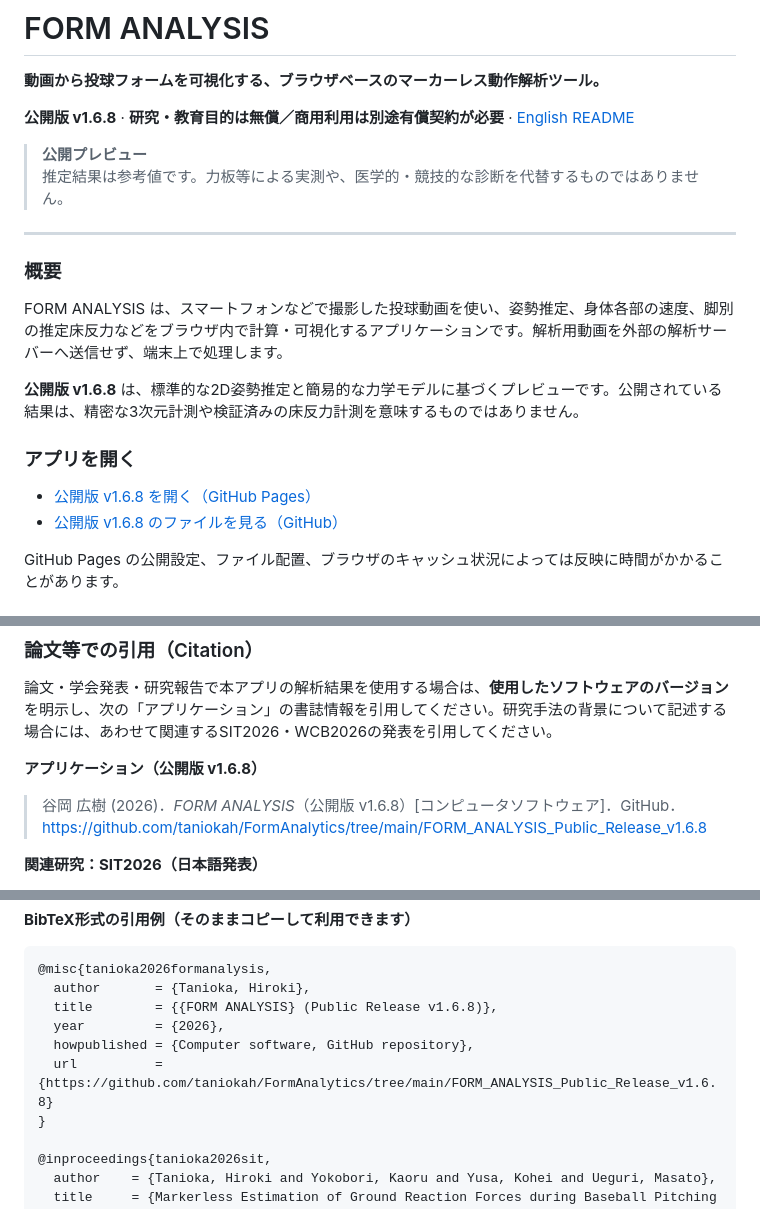
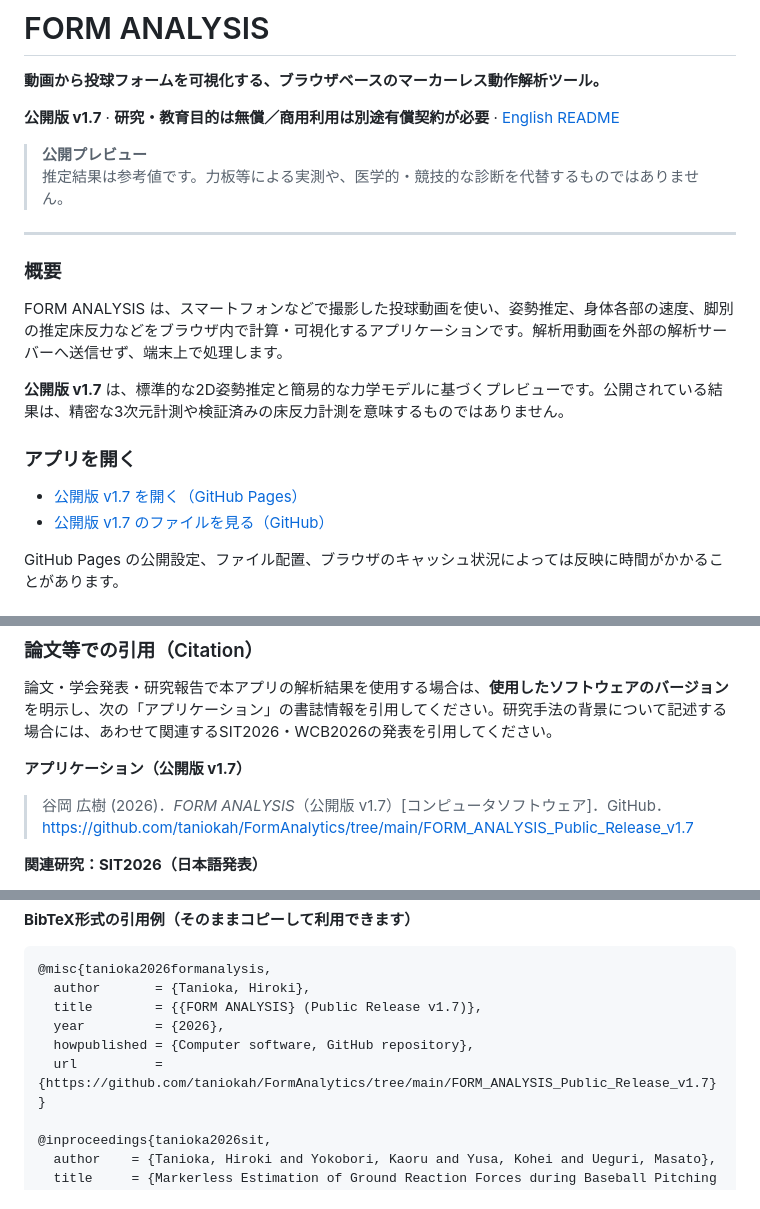
Before and after one commit to taniokah/FormAnalytics, a Markdown page: README_JA.md, 3 parts joined by grey strips. Drawn GitHub-style.

````diff
--- a/README_JA.md
+++ b/README_JA.md
@@ -2,7 +2,7 @@
 
 **動画から投球フォームを可視化する、ブラウザベースのマーカーレス動作解析ツール。**
 
-**公開版 v1.6.8** · **研究・教育目的は無償／商用利用は別途有償契約が必要** · [English README](./README.md)
+**公開版 v1.7** · **研究・教育目的は無償／商用利用は別途有償契約が必要** · [English README](./README.md)
 
 > **公開プレビュー**
 > 推定結果は参考値です。力板等による実測や、医学的・競技的な診断を代替するものではありません。
@@ -13,12 +13,12 @@
 
 FORM ANALYSIS は、スマートフォンなどで撮影した投球動画を使い、姿勢推定、身体各部の速度、脚別の推定床反力などをブラウザ内で計算・可視化するアプリケーションです。解析用動画を外部の解析サーバーへ送信せず、端末上で処理します。
 
-**公開版 v1.6.8** は、標準的な2D姿勢推定と簡易的な力学モデルに基づくプレビューです。公開されている結果は、精密な3次元計測や検証済みの床反力計測を意味するものではありません。
+**公開版 v1.7** は、標準的な2D姿勢推定と簡易的な力学モデルに基づくプレビューです。公開されている結果は、精密な3次元計測や検証済みの床反力計測を意味するものではありません。
 
 ### アプリを開く
 
-- [公開版 v1.6.8 を開く（GitHub Pages）](https://taniokah.github.io/FormAnalytics/FORM_ANALYSIS_Public_Release_v1.6.8/)
-- [公開版 v1.6.8 のファイルを見る（GitHub）](./FORM_ANALYSIS_Public_Release_v1.6.8/)
+- [公開版 v1.7 を開く（GitHub Pages）](https://taniokah.github.io/FormAnalytics/FORM_ANALYSIS_Public_Release_v1.7/)
+- [公開版 v1.7 のファイルを見る（GitHub）](./FORM_ANALYSIS_Public_Release_v1.7/)
 
 GitHub Pages の公開設定、ファイル配置、ブラウザのキャッシュ状況によっては反映に時間がかかることがあります。
 
@@ -72,9 +72,9 @@ GitHub Pages の公開設定、ファイル配置、ブラウザのキャッシ
 
 論文・学会発表・研究報告で本アプリの解析結果を使用する場合は、**使用したソフトウェアのバージョン**を明示し、次の「アプリケーション」の書誌情報を引用してください。研究手法の背景について記述する場合には、あわせて関連するSIT2026・WCB2026の発表を引用してください。
 
-**アプリケーション（公開版 v1.6.8）**
+**アプリケーション（公開版 v1.7）**
 
-> 谷岡 広樹 (2026)．*FORM ANALYSIS*（公開版 v1.6.8）[コンピュータソフトウェア]．GitHub．https://github.com/taniokah/FormAnalytics/tree/main/FORM_ANALYSIS_Public_Release_v1.6.8
+> 谷岡 広樹 (2026)．*FORM ANALYSIS*（公開版 v1.7）[コンピュータソフトウェア]．GitHub．https://github.com/taniokah/FormAnalytics/tree/main/FORM_ANALYSIS_Public_Release_v1.7
 
 **関連研究：SIT2026（日本語発表）**
 
@@ -89,10 +89,10 @@ GitHub Pages の公開設定、ファイル配置、ブラウザのキャッシ
 ```bibtex
 @misc{tanioka2026formanalysis,
   author       = {Tanioka, Hiroki},
-  title        = {{FORM ANALYSIS} (Public Release v1.6.8)},
+  title        = {{FORM ANALYSIS} (Public Release v1.7)},
   year         = {2026},
   howpublished = {Computer software, GitHub repository},
-  url          = {https://github.com/taniokah/FormAnalytics/tree/main/FORM_ANALYSIS_Public_Release_v1.6.8}
+  url          = {https://github.com/taniokah/FormAnalytics/tree/main/FORM_ANALYSIS_Public_Release_v1.7}
 }
 
 @inproceedings{tanioka2026sit,
````
